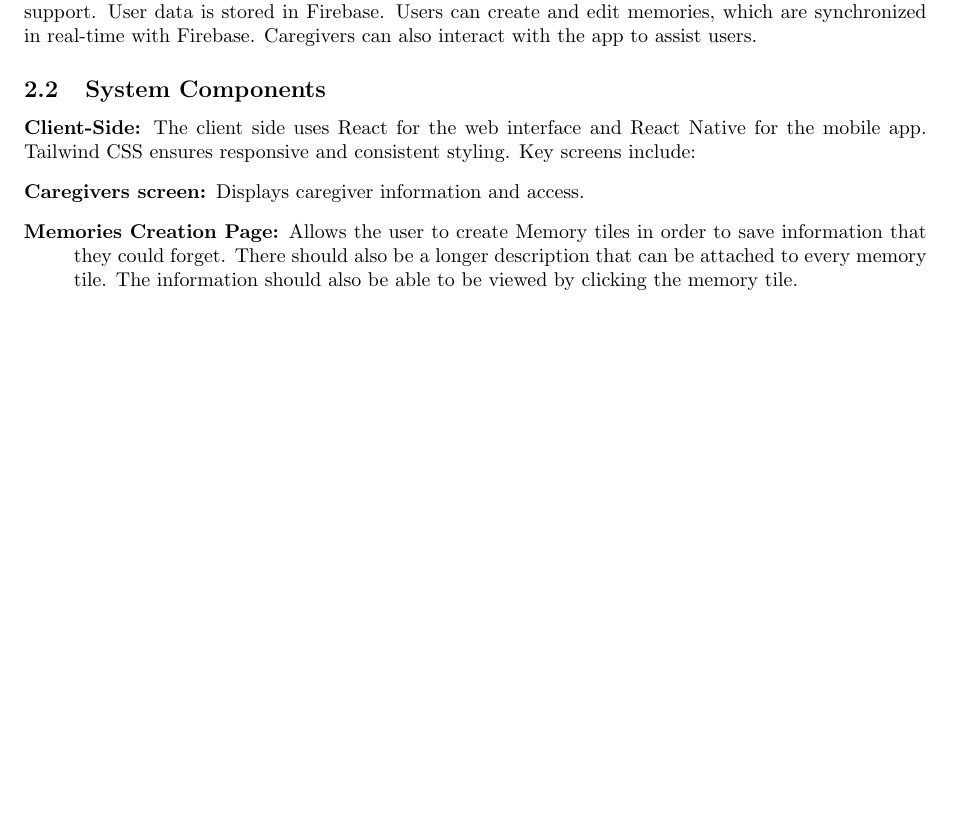
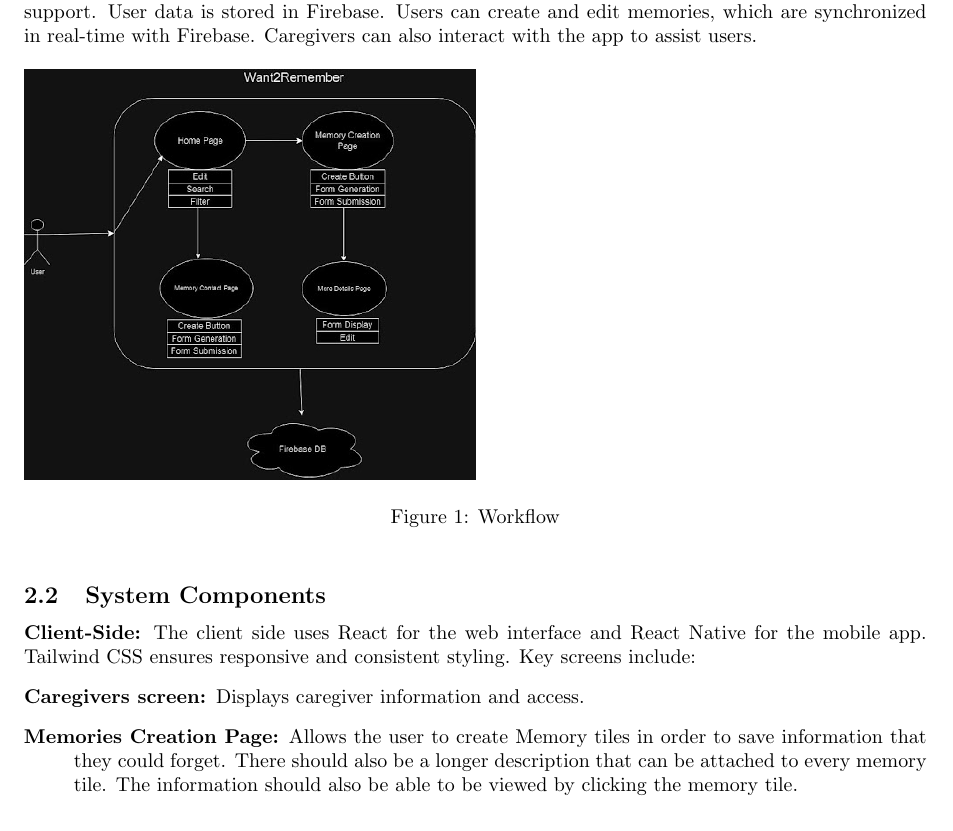
Before and after one commit to JoshH6538/CS3338_Final_Group3, a LaTeX document (group3_SDD (1).tex): part of page 4 of 5, cut so that both start at the same text, the shorter picture padded with empty space. Compiled offline with pdfLaTeX.

Commit message:
Update group3_SDD (1).tex

```diff
--- a/group3_SDD (1).tex
+++ b/group3_SDD (1).tex
@@ -49,6 +49,11 @@ Want2Remember uses a component-based architecture to enhance reusability and red
 \subsection{Workflow of the System}
 The Want2Remember app allows users to store and create memories while enabling caregivers to provide support. User data is stored in Firebase. Users can create and edit memories, which are synchronized in real-time with Firebase. Caregivers can also interact with the app to assist users.
 
+\begin{figure}[h!]
+\includegraphics[width=0.5\textwidth]{snapshot4img4.jpg}
+\caption{Workflow}
+\end{figure}
+
 \subsection{System Components}
 \textbf{Client-Side:}
 The client side uses React for the web interface and React Native for the mobile app. Tailwind CSS ensures responsive and consistent styling. Key screens include:
```
